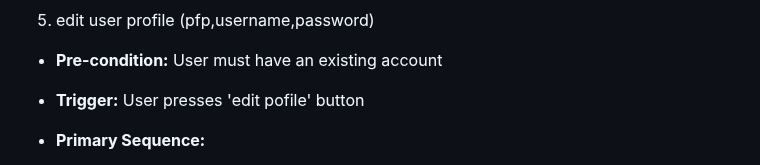
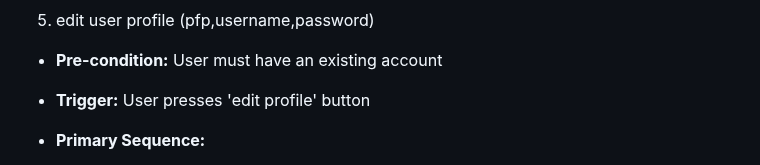
Before and after one commit to prem9/CMPE-131-G12-Project, a Markdown page: requirements.md, the part around the change. GitHub-like rendering.

Commit message:
Update requirements.md
Fix typo on use case #5 - Trigger

```diff
--- a/requirements.md
+++ b/requirements.md
@@ -129,7 +129,7 @@ Please make sure that all addresses are properly formed.
 5. edit user profile (pfp,username,password)
 - **Pre-condition:** User must have an existing account
 
-- **Trigger:** User presses 'edit pofile' button
+- **Trigger:** User presses 'edit profile' button
 
 - **Primary Sequence:**
 
```
